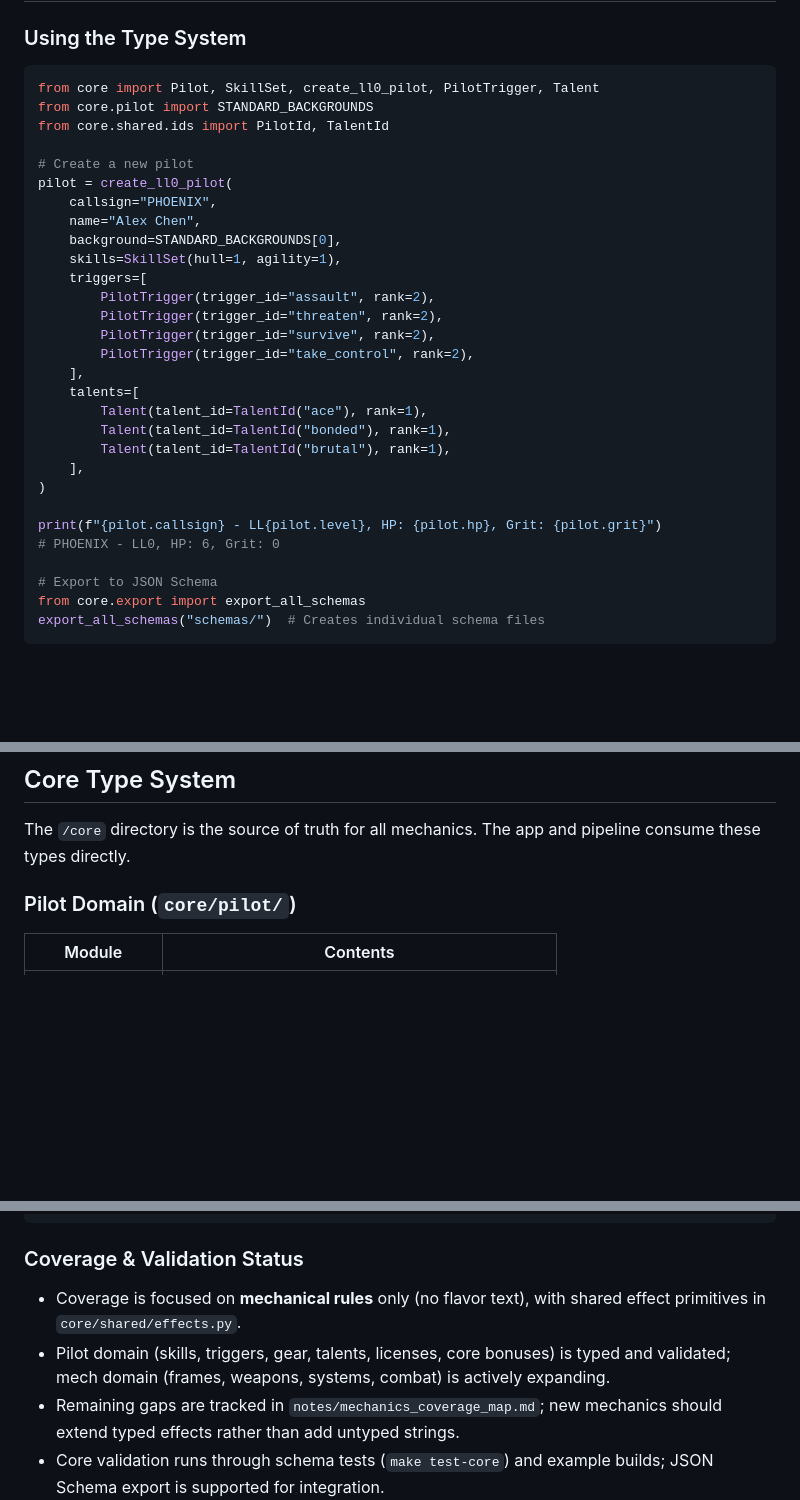
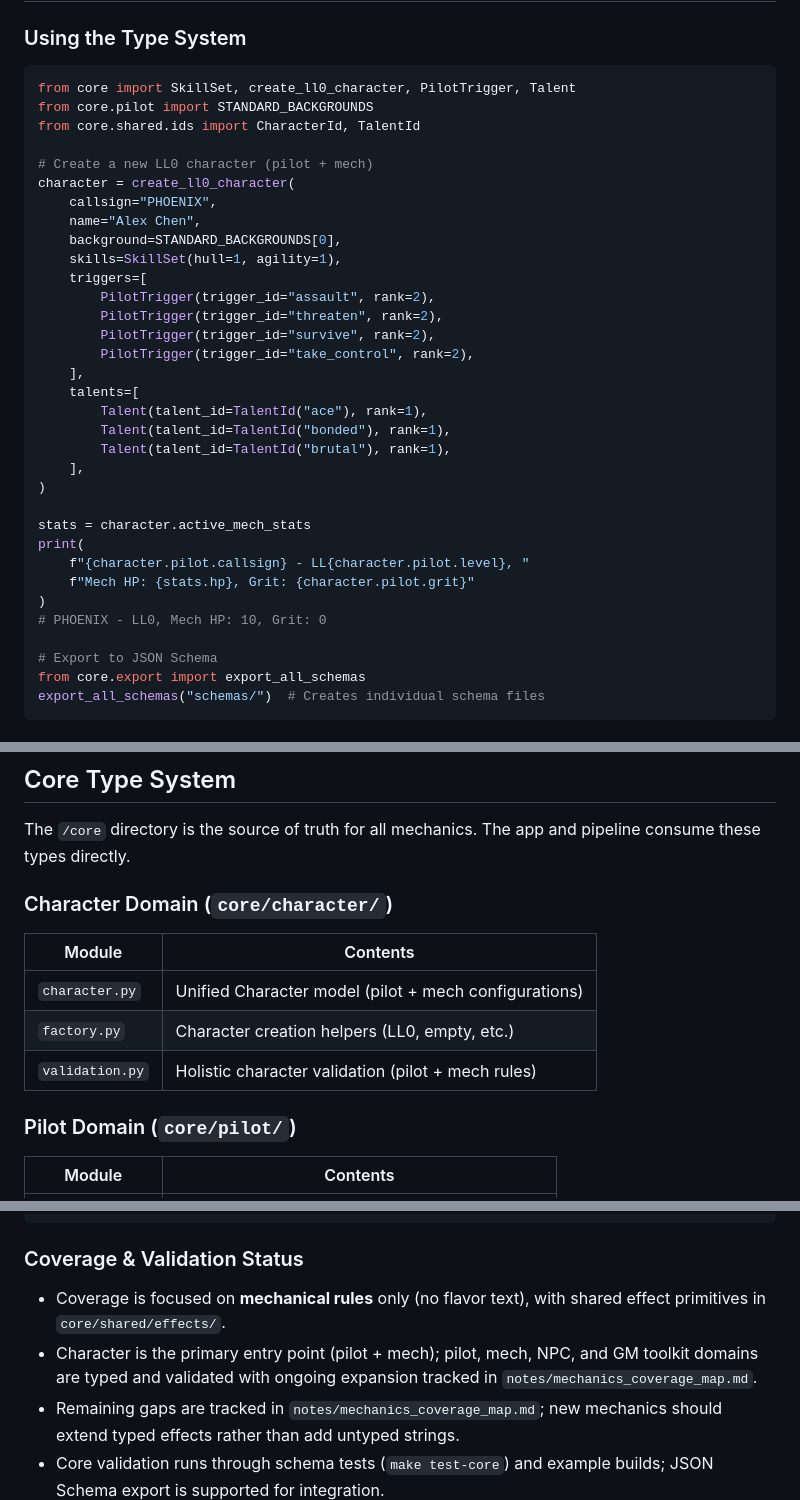
Before and after one commit to riefer02/trpg-llm-playground, a Markdown page: README.md, 3 parts joined by grey strips. Rendered like a GitHub page; blank space fills up the shorter version.

Commit message:
chore: update readme

````diff
--- a/README.md
+++ b/README.md
@@ -37,12 +38,12 @@ trpg-llm-playground/
 ### Using the Type System
 
 ```python
-from core import Pilot, SkillSet, create_ll0_pilot, PilotTrigger, Talent
+from core import SkillSet, create_ll0_character, PilotTrigger, Talent
 from core.pilot import STANDARD_BACKGROUNDS
-from core.shared.ids import PilotId, TalentId
+from core.shared.ids import CharacterId, TalentId
 
-# Create a new pilot
-pilot = create_ll0_pilot(
+# Create a new LL0 character (pilot + mech)
+character = create_ll0_character(
     callsign="PHOENIX",
     name="Alex Chen",
     background=STANDARD_BACKGROUNDS[0],
@@ -60,8 +61,12 @@ pilot = create_ll0_pilot(
     ],
 )
 
-print(f"{pilot.callsign} - LL{pilot.level}, HP: {pilot.hp}, Grit: {pilot.grit}")
-# PHOENIX - LL0, HP: 6, Grit: 0
+stats = character.active_mech_stats
+print(
+    f"{character.pilot.callsign} - LL{character.pilot.level}, "
+    f"Mech HP: {stats.hp}, Grit: {character.pilot.grit}"
+)
+# PHOENIX - LL0, Mech HP: 10, Grit: 0
 
 # Export to JSON Schema
 from core.export import export_all_schemas
@@ -103,6 +108,14 @@ python scripts/local_chat.py --chunks dataset/lancer_v1_chunks.jsonl --ui
 ## Core Type System
 
 The `/core` directory is the source of truth for all mechanics. The app and pipeline consume these types directly.
+
+### Character Domain (`core/character/`)
+
+| Module | Contents |
+|--------|----------|
+| `character.py` | Unified Character model (pilot + mech configurations) |
+| `factory.py` | Character creation helpers (LL0, empty, etc.) |
+| `validation.py` | Holistic character validation (pilot + mech rules) |
 
 ### Pilot Domain (`core/pilot/`)
 
@@ -161,8 +174,8 @@ python -m core.export --model Pilot
 
 ### Coverage & Validation Status
 
-- Coverage is focused on **mechanical rules** only (no flavor text), with shared effect primitives in `core/shared/effects.py`.
-- Pilot domain (skills, triggers, gear, talents, licenses, core bonuses) is typed and validated; mech domain (frames, weapons, systems, combat) is actively expanding.
+- Coverage is focused on **mechanical rules** only (no flavor text), with shared effect primitives in `core/shared/effects/`.
+- Character is the primary entry point (pilot + mech); pilot, mech, NPC, and GM toolkit domains are typed and validated with ongoing expansion tracked in `notes/mechanics_coverage_map.md`.
 - Remaining gaps are tracked in `notes/mechanics_coverage_map.md`; new mechanics should extend typed effects rather than add untyped strings.
 - Core validation runs through schema tests (`make test-core`) and example builds; JSON Schema export is supported for integration.
 
````
Also changed, not shown: other parts of README.md (+1 -0 lines).
